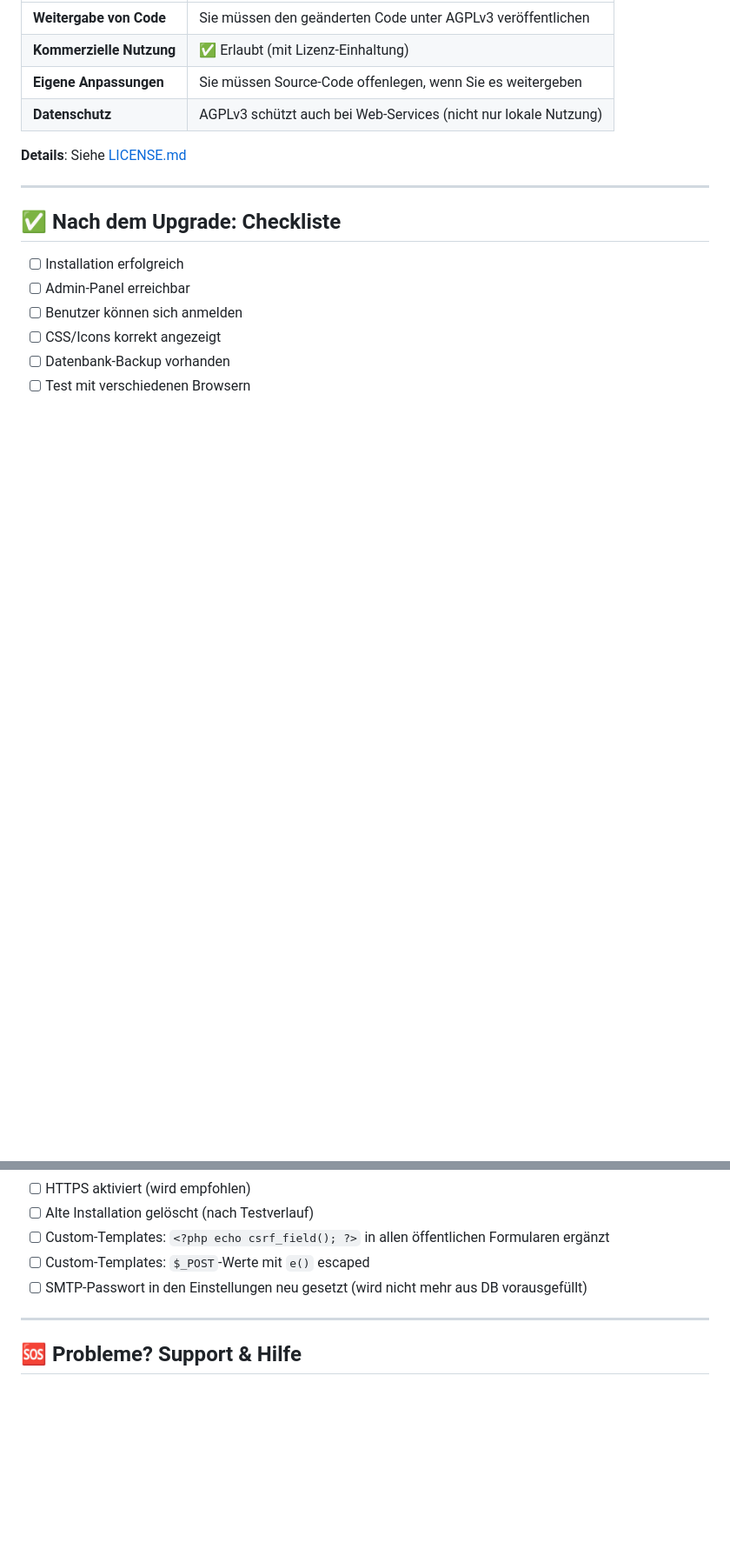
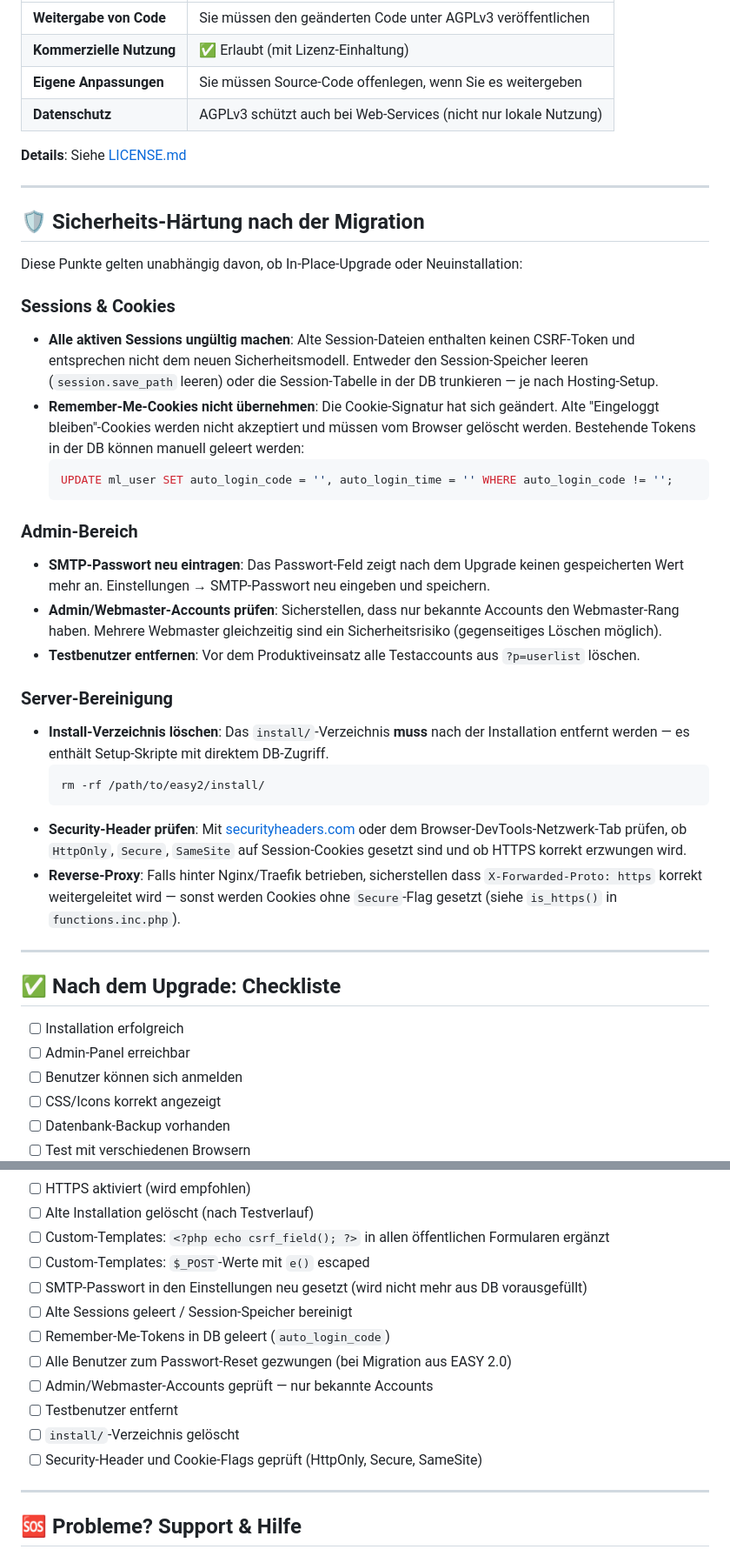
Before and after one commit to nfsmw15/Easy2-PHP8, a Markdown page: UPGRADE.md, 2 parts joined by grey strips. Shown at 87% size. Rendered like a GitHub page; blank space fills up the shorter version.

````diff
--- a/UPGRADE.md
+++ b/UPGRADE.md
@@ -265,6 +295,35 @@ Diese sind **automatisch aktiviert** und erhöhen die Sicherheit.
 
 ---
 
+## 🛡️ Sicherheits-Härtung nach der Migration
+
+Diese Punkte gelten unabhängig davon, ob In-Place-Upgrade oder Neuinstallation:
+
+### Sessions & Cookies
+
+- **Alle aktiven Sessions ungültig machen**: Alte Session-Dateien enthalten keinen CSRF-Token und entsprechen nicht dem neuen Sicherheitsmodell. Entweder den Session-Speicher leeren (`session.save_path` leeren) oder die Session-Tabelle in der DB trunkieren — je nach Hosting-Setup.
+- **Remember-Me-Cookies nicht übernehmen**: Die Cookie-Signatur hat sich geändert. Alte "Eingeloggt bleiben"-Cookies werden nicht akzeptiert und müssen vom Browser gelöscht werden. Bestehende Tokens in der DB können manuell geleert werden:
+  ```sql
+  UPDATE ml_user SET auto_login_code = '', auto_login_time = '' WHERE auto_login_code != '';
+  ```
+
+### Admin-Bereich
+
+- **SMTP-Passwort neu eintragen**: Das Passwort-Feld zeigt nach dem Upgrade keinen gespeicherten Wert mehr an. Einstellungen → SMTP-Passwort neu eingeben und speichern.
+- **Admin/Webmaster-Accounts prüfen**: Sicherstellen, dass nur bekannte Accounts den Webmaster-Rang haben. Mehrere Webmaster gleichzeitig sind ein Sicherheitsrisiko (gegenseitiges Löschen möglich).
+- **Testbenutzer entfernen**: Vor dem Produktiveinsatz alle Testaccounts aus `?p=userlist` löschen.
+
+### Server-Bereinigung
+
+- **Install-Verzeichnis löschen**: Das `install/`-Verzeichnis **muss** nach der Installation entfernt werden — es enthält Setup-Skripte mit direktem DB-Zugriff.
+  ```bash
+  rm -rf /path/to/easy2/install/
+  ```
+- **Security-Header prüfen**: Mit [securityheaders.com](https://securityheaders.com) oder dem Browser-DevTools-Netzwerk-Tab prüfen, ob `HttpOnly`, `Secure`, `SameSite` auf Session-Cookies gesetzt sind und ob HTTPS korrekt erzwungen wird.
+- **Reverse-Proxy**: Falls hinter Nginx/Traefik betrieben, sicherstellen dass `X-Forwarded-Proto: https` korrekt weitergeleitet wird — sonst werden Cookies ohne `Secure`-Flag gesetzt (siehe `is_https()` in `functions.inc.php`).
+
+---
+
 ## ✅ Nach dem Upgrade: Checkliste
 
 - [ ] Installation erfolgreich
@@ -278,6 +337,13 @@ Diese sind **automatisch aktiviert** und erhöhen die Sicherheit.
 - [ ] Custom-Templates: `<?php echo csrf_field(); ?>` in allen öffentlichen Formularen ergänzt
 - [ ] Custom-Templates: `$_POST`-Werte mit `e()` escaped
 - [ ] SMTP-Passwort in den Einstellungen neu gesetzt (wird nicht mehr aus DB vorausgefüllt)
+- [ ] Alte Sessions geleert / Session-Speicher bereinigt
+- [ ] Remember-Me-Tokens in DB geleert (`auto_login_code`)
+- [ ] Alle Benutzer zum Passwort-Reset gezwungen (bei Migration aus EASY 2.0)
+- [ ] Admin/Webmaster-Accounts geprüft — nur bekannte Accounts
+- [ ] Testbenutzer entfernt
+- [ ] `install/`-Verzeichnis gelöscht
+- [ ] Security-Header und Cookie-Flags geprüft (HttpOnly, Secure, SameSite)
 
 ---
 
````
Also changed, not shown: other parts of UPGRADE.md (+30 -0 lines).
